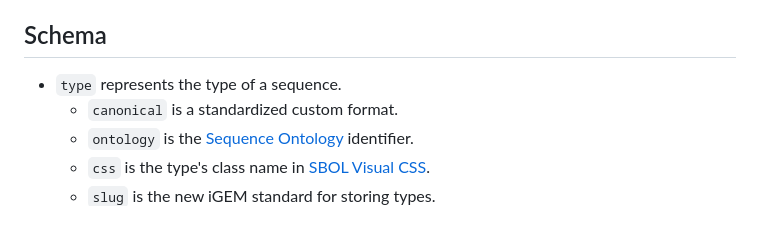
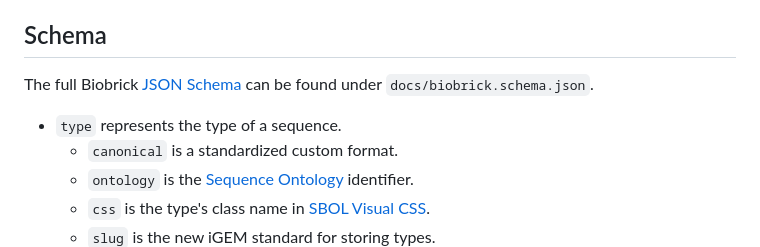
Before and after one commit to mtripnaux/bricksbio-api, a Markdown page: README.md, the part around the change. Drawn GitHub-style; blank space fills up the shorter version.

Commit message:
biobrick JSON schema note in README

```diff
--- a/README.md
+++ b/README.md
@@ -39,7 +39,9 @@ A simple test script is located in `bench/providers.sh`. It essentially makes va
 
 ## Schema
 
- - `type` represents the type of a sequence.
+The full Biobrick [JSON Schema](https://json-schema.org/) can be found under `docs/biobrick.schema.json`.
+
+- `type` represents the type of a sequence.
     - `canonical` is a standardized custom format.
     - `ontology` is the [Sequence Ontology](http://sequenceontology.org/) identifier.
     - `css` is the type's class name in [SBOL Visual CSS](https://edinburgh-genome-foundry.github.io/SBOL-Visual-CSS/).
```
